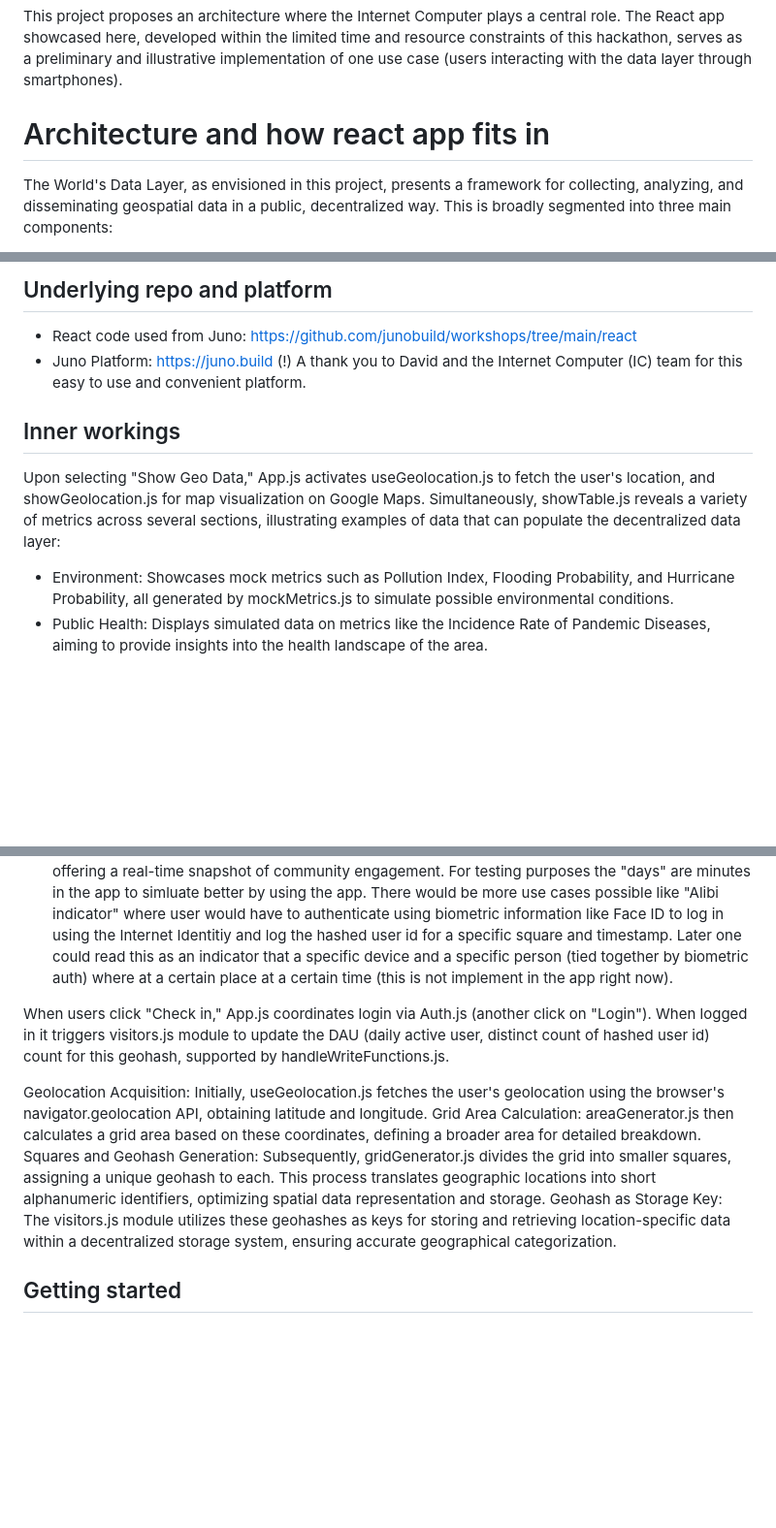
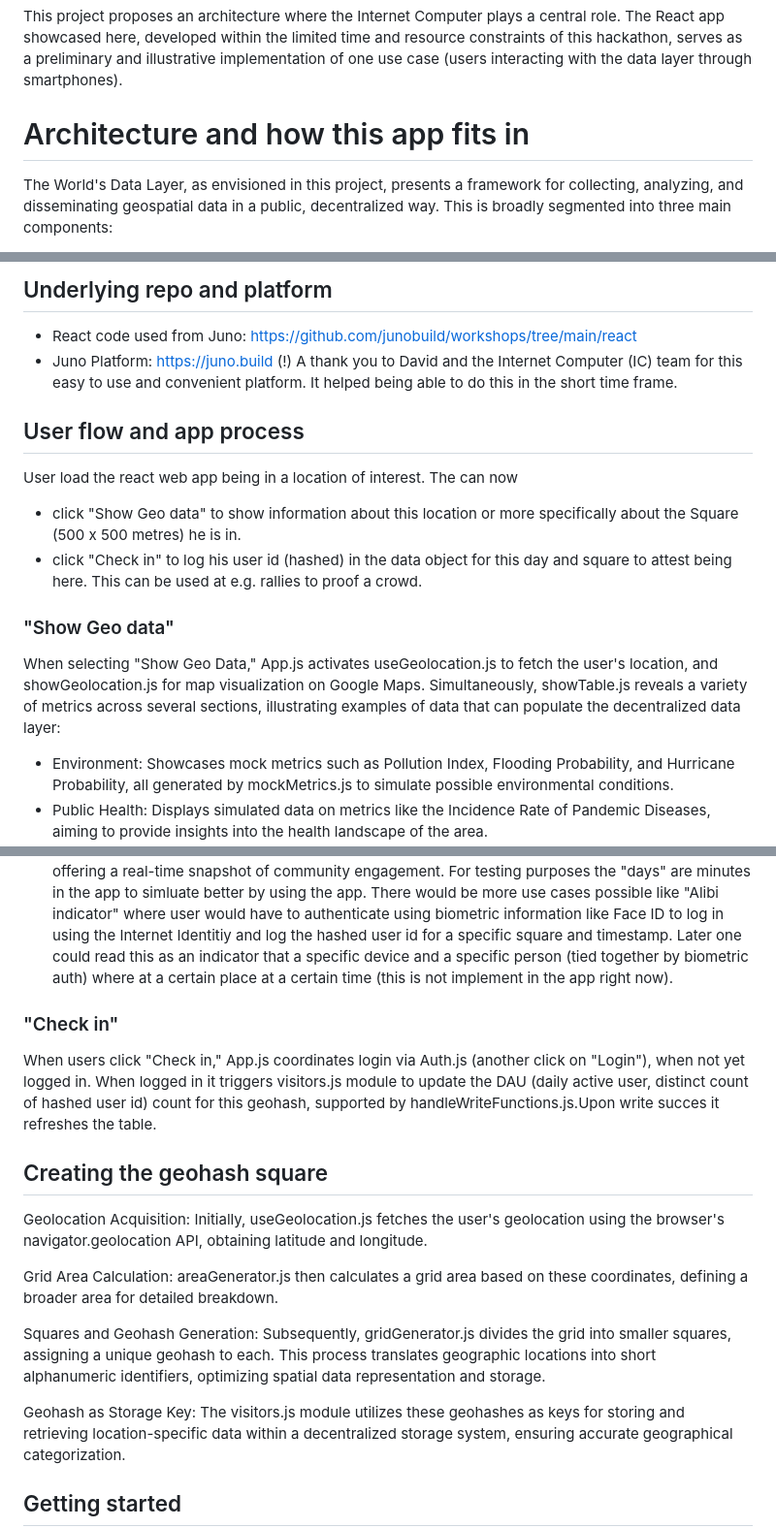
Before and after one commit to reverendlovejoy43782/icp-hackathon-24, a Markdown page: README.md, 3 parts joined by grey strips. Shown: that part at 97% size. Rendered like a GitHub page; blank space fills up the shorter version.

```diff
--- a/README.md
+++ b/README.md
@@ -6,7 +6,7 @@ In an era where our understanding of the world — our surroundings, places acro
 
 This project proposes an architecture where the Internet Computer plays a central role. The React app showcased here, developed within the limited time and resource constraints of this hackathon, serves as a preliminary and illustrative implementation of one use case (users interacting with the data layer through smartphones).
 
-# Architecture and how react app fits in
+# Architecture and how this app fits in
 
 The World's Data Layer, as envisioned in this project, presents a framework for collecting, analyzing, and disseminating geospatial data in a public, decentralized way. This is broadly segmented into three main components:
 
@@ -41,24 +41,33 @@ The React app was developed using the code and platform provided by Juno.
 ## Underlying repo and platform
 - React code used from Juno: https://github.com/junobuild/workshops/tree/main/react
 - Juno Platform: https://juno.build
-(!) A thank you to David and the Internet Computer (IC) team for this easy to use and convenient platform.
+(!) A thank you to David and the Internet Computer (IC) team for this easy to use and convenient platform. It helped being able to do this in the short time frame.
 
-## Inner workings
+## User flow and app process
 
-Upon selecting "Show Geo Data," App.js activates useGeolocation.js to fetch the user's location, and showGeolocation.js for map visualization on Google Maps. Simultaneously, showTable.js reveals a variety of metrics across several sections, illustrating examples of data that can populate the decentralized data layer:
+User load the react web app being in a location of interest. The can now
+- click "Show Geo data" to show information about this location or more specifically about the Square (500 x 500 metres) he is in.
+- click "Check in" to log his user id (hashed) in the data object for this day and square to attest being here. This can be used at e.g. rallies to proof a crowd.
+
+### "Show Geo data"
+When selecting "Show Geo Data," App.js activates useGeolocation.js to fetch the user's location, and showGeolocation.js for map visualization on Google Maps. Simultaneously, showTable.js reveals a variety of metrics across several sections, illustrating examples of data that can populate the decentralized data layer:
 
 - Environment: Showcases mock metrics such as Pollution Index, Flooding Probability, and Hurricane Probability, all generated by mockMetrics.js to simulate possible environmental conditions.
 - Public Health: Displays simulated data on metrics like the Incidence Rate of Pandemic Diseases, aiming to provide insights into the health landscape of the area.
 - Safety and Traffic: Provides a glimpse into safety and traffic scenarios with simulated Crime Rates and Traffic Accident Probabilities.
 - Society: This section, enriched by real user interactions, shows the number of users who have checked in at the location today, alongside a comparison to the baseline average of the last 28 days, offering a real-time snapshot of community engagement. For testing purposes the "days" are minutes in the app to simluate better by using the app. There would be more use cases possible like "Alibi indicator" where user would have to authenticate using biometric information like Face ID to log in using the Internet Identitiy and log the hashed user id for a specific square and timestamp. Later one could read this as an indicator that a specific device and a specific person (tied together by biometric auth) where at a certain place at a certain time (this is not implement in the app right now).
 
-When users click "Check in," App.js coordinates login via Auth.js (another click on "Login"). When logged in it triggers visitors.js module to update the DAU (daily active user, distinct count of hashed user id) count for this geohash, supported by handleWriteFunctions.js.
+### "Check in"
+When users click "Check in," App.js coordinates login via Auth.js (another click on "Login"), when not yet logged in. When logged in it triggers visitors.js module to update the DAU (daily active user, distinct count of hashed user id) count for this geohash, supported by handleWriteFunctions.js.Upon write succes it refreshes the table.
 
-
+## Creating the geohash square
 
 Geolocation Acquisition: Initially, useGeolocation.js fetches the user's geolocation using the browser's navigator.geolocation API, obtaining latitude and longitude.
+
 Grid Area Calculation: areaGenerator.js then calculates a grid area based on these coordinates, defining a broader area for detailed breakdown.
+
 Squares and Geohash Generation: Subsequently, gridGenerator.js divides the grid into smaller squares, assigning a unique geohash to each. This process translates geographic locations into short alphanumeric identifiers, optimizing spatial data representation and storage.
+
 Geohash as Storage Key: The visitors.js module utilizes these geohashes as keys for storing and retrieving location-specific data within a decentralized storage system, ensuring accurate geographical categorization.
 
 
```
